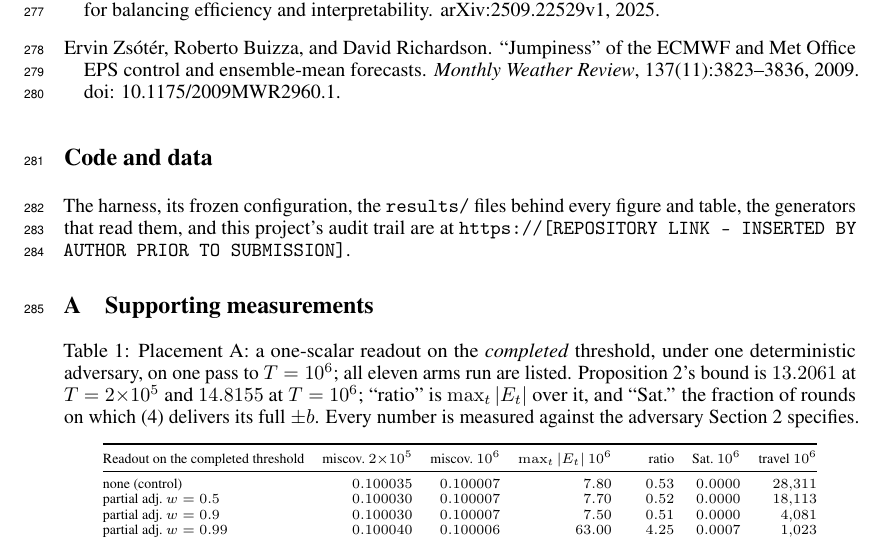
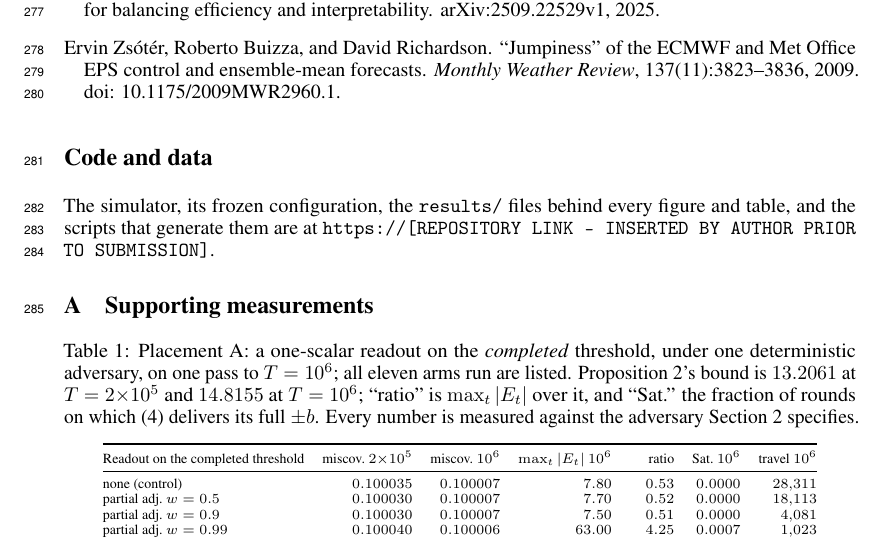
Before and after one commit to pa1aash/Turnover-Blind, a LaTeX paper (paper/main.tex): part of page 7 of 17, cut so that both start at the same text. Compiled offline with pdfLaTeX.

Commit message:
S21 A3-A4: reconcile availability statement with the scrubbed data release
Swept the paper for soft self-referential identity leaks (S15 B3/B4 discipline,
re-run since the paper changed post-S15 and was never re-checked after S16
restored single-blind values). One hit: the Code and data section's closing
clause named 'this project's audit trail', which is both narratively
self-referential and inaccurate against what the S21 data release actually
ships. Reworded to name only what is shipped: simulator, frozen configuration,
results/ files, generation scripts. Placeholder URL unchanged. Rebuilt: 17
pages, 0 errors, Author still [AUTHOR NAME] in pdfinfo, zero hits for the real
name/email in extracted text, body still 4pp with a clean References break on
page 5.

```diff
--- a/paper/main.tex
+++ b/paper/main.tex
@@ -607,12 +607,16 @@ $\hat{q} \equiv -b/2$ both it and partial adjustment at $w = 0.999$ miscover.
 %
 % IT DOES NOT OVERCLAIM.  It lists what is actually in the repository and claims nothing
 % about packaging, anonymisation or review-readiness.
+% S21: the sentence used to end "...and this project's audit trail are at [URL]" -- a soft
+% self-referential leak (narrates the paper's own multi-session construction) and also simply
+% wrong against what the S21 data-release package ships (simulator, frozen config, results,
+% generation scripts -- no audit trail). Reworded to name only what is actually shipped.
 % ---------------------------------------------------------------------------
 \makeatletter
 \if@anonymous\else
 \section*{Code and data}
-The harness, its frozen configuration, the \texttt{results/} files behind every figure and
-table, the generators that read them, and this project's audit trail are at
+The simulator, its frozen configuration, the \texttt{results/} files behind every figure and
+table, and the scripts that generate them are at
 \texttt{https://[REPOSITORY LINK - INSERTED BY AUTHOR PRIOR TO SUBMISSION]}.
 \fi
 \makeatother
```
